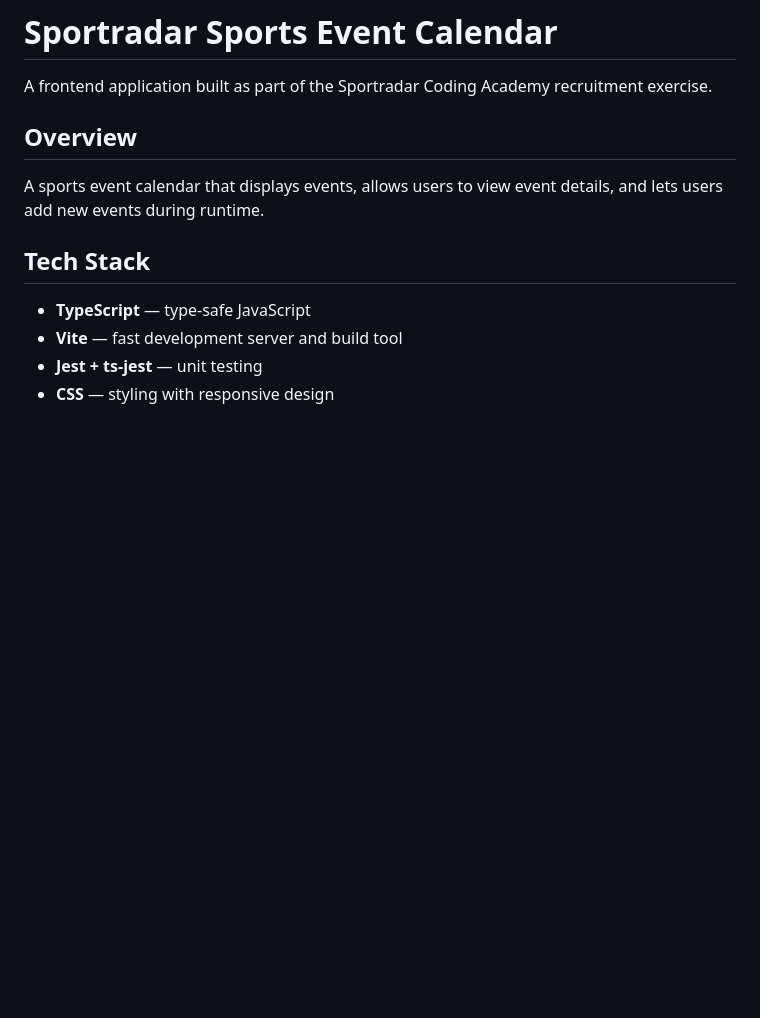
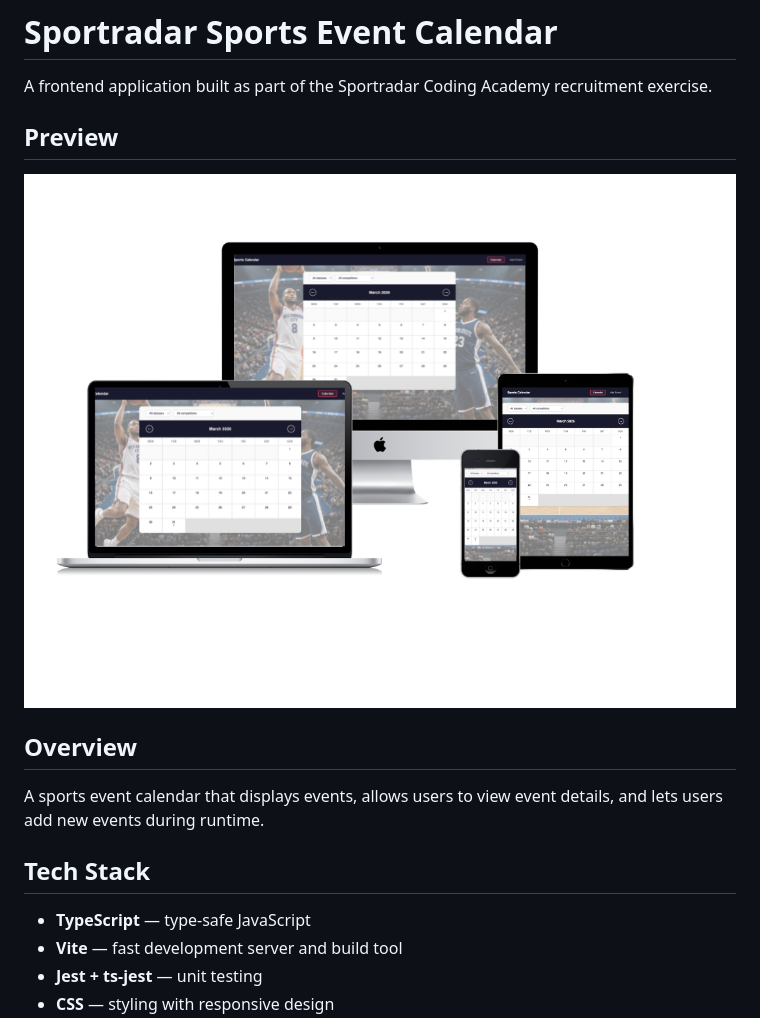
Before and after one commit to code-mike-code/sportradar-task, a Markdown page: README.md, the part around the change. Drawn GitHub-style; pictures changed too: src/assets/rwd-mockup-for readme.png (added); blank space fills up the shorter version.

Commit message:
docs: updated readme.md

```diff
--- a/README.md
+++ b/README.md
@@ -1,6 +1,10 @@
 # Sportradar Sports Event Calendar
 
 A frontend application built as part of the Sportradar Coding Academy recruitment exercise.
+
+## Preview
+
+![App preview on multiple screen sizes](src/assets/rwd-mockup-for%20readme.png)
 
 ## Overview
 
```
